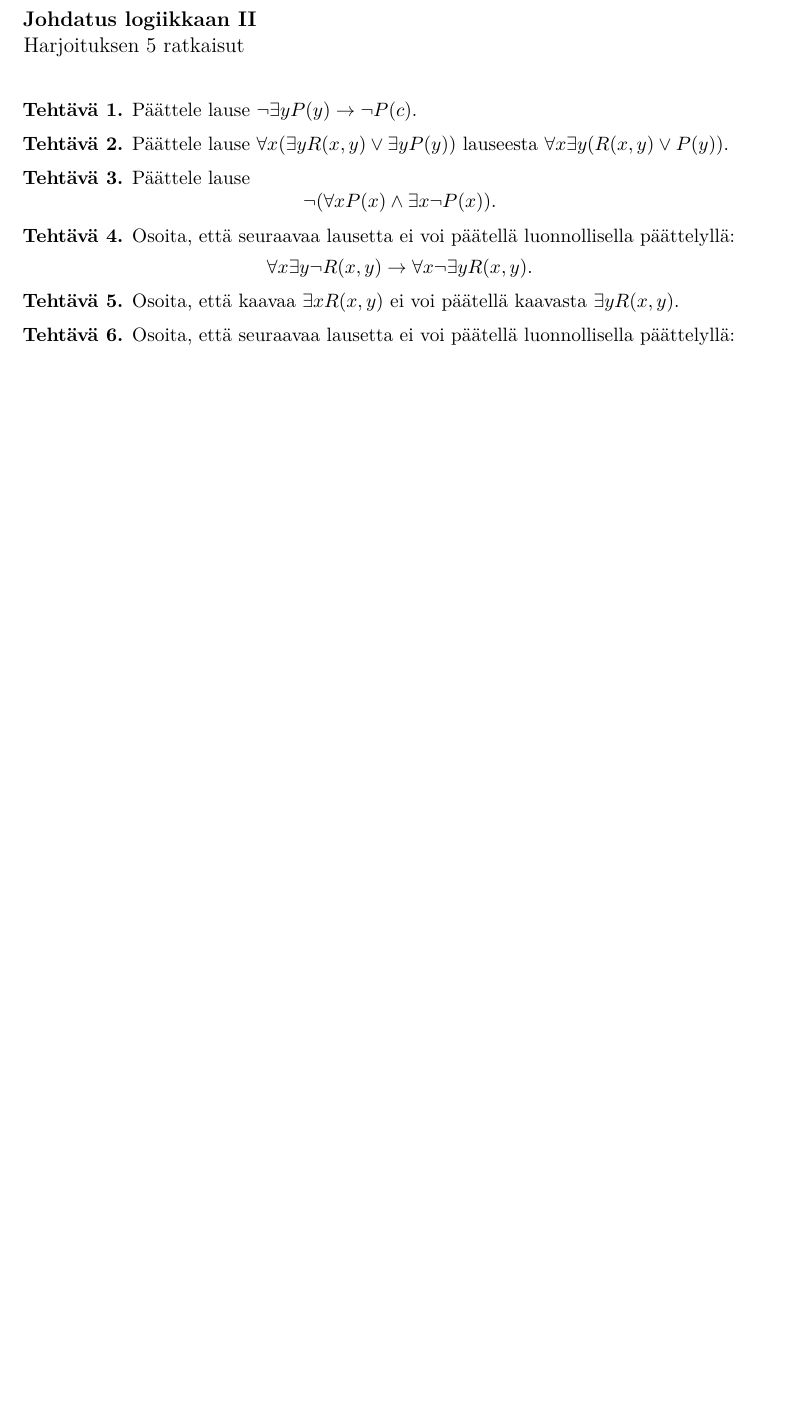
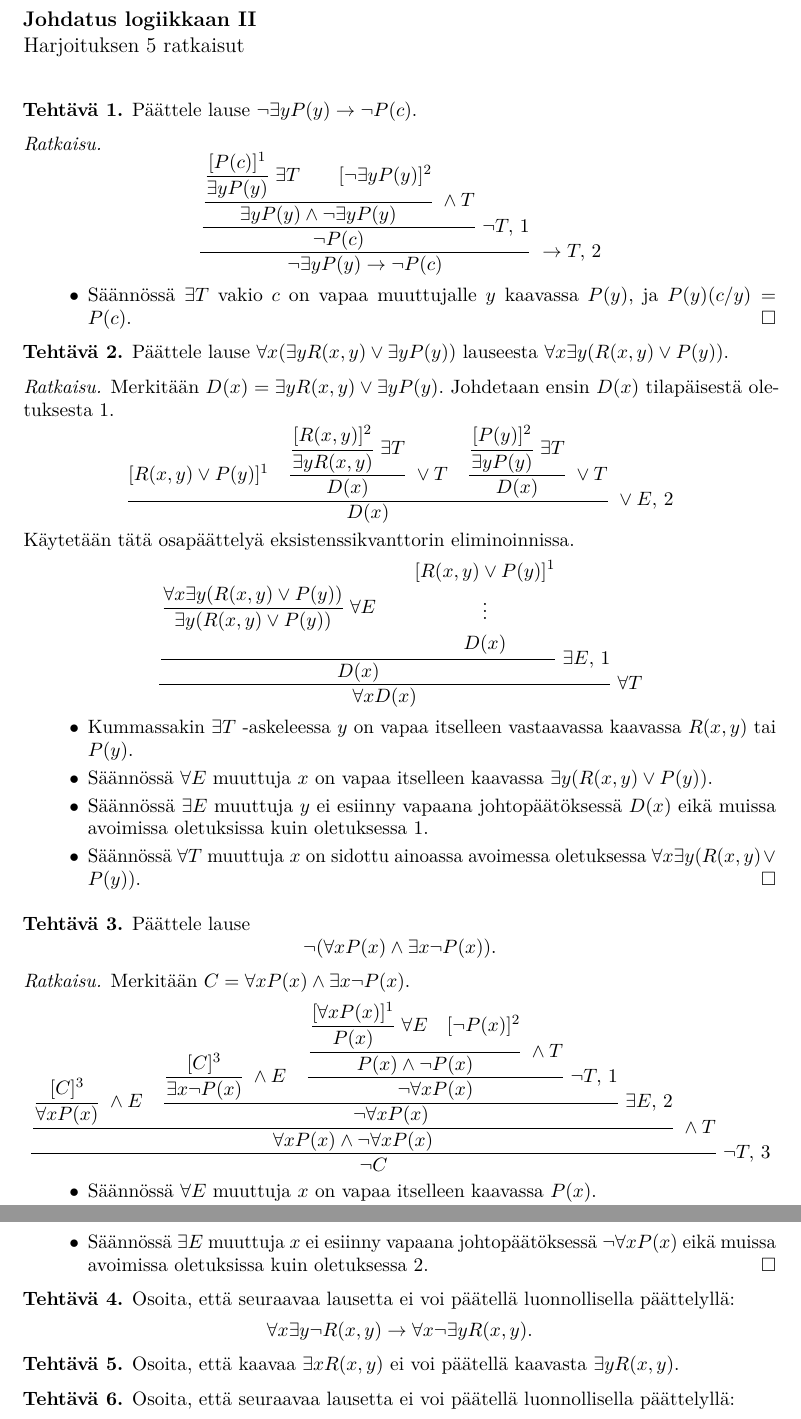
Before and after one commit to japiirainen/uni-notes, a LaTeX problem sheet (logic-2/logic-2-exercise-05.tex): part of the page before the commit and two parts of pages 1 and 2 of 2 after it, the two joined at a grey line, cut so that both start at the same text, the shorter picture padded with empty space. Compiled offline with pdfLaTeX.

Commit message:
feat: add solutions to first 3 logic exercises

```diff
--- a/logic-2/logic-2-exercise-05.tex
+++ b/logic-2/logic-2-exercise-05.tex
@@ -16,17 +16,106 @@
   Päättele lause \(\neg\exists yP(y) \to \neg P(c)\).
 \end{exercise}
 
+\begin{solution}
+  \[
+    \dfrac{
+      \dfrac{
+        \dfrac{
+          \dfrac{[P(c)]^1}{\exists yP(y)}\;\exists T
+          \qquad [\neg\exists yP(y)]^2
+        }{\exists yP(y)\land\neg\exists yP(y)}\;\land T
+      }{\neg P(c)}\;\neg T,\,1
+    }{\neg\exists yP(y)\to\neg P(c)}\;\to T,\,2
+  \]
+  \begin{itemize}
+    \item Säännössä \(\exists T\) vakio \(c\) on vapaa muuttujalle \(y\)
+      kaavassa \(P(y)\), ja \(P(y)(c/y)=P(c)\).\qedhere
+  \end{itemize}
+\end{solution}
+
 \begin{exercise}
   Päättele lause \(\forall x(\exists yR(x,y) \lor \exists yP(y))\)
   lauseesta \(\forall x\exists y(R(x,y) \lor P(y))\).
 \end{exercise}
 
+\begin{solution}
+  Merkitään \(D(x)=\exists yR(x,y)\lor\exists yP(y)\).
+  Johdetaan ensin \(D(x)\) tilapäisestä oletuksesta \(1\).
+  \[
+    \dfrac{
+      [R(x,y)\lor P(y)]^1
+      \quad
+      \dfrac{\dfrac{[R(x,y)]^2}{\exists yR(x,y)}\;\exists T}
+      {D(x)}\;\lor T
+      \quad
+      \dfrac{\dfrac{[P(y)]^2}{\exists yP(y)}\;\exists T}
+      {D(x)}\;\lor T
+    }{D(x)}\;\lor E,\,2
+  \]
+  Käytetään tätä osapäättelyä eksistenssikvanttorin eliminoinnissa.
+  \[
+    \dfrac{
+      \dfrac{
+        \dfrac{\forall x\exists y(R(x,y)\lor P(y))}
+        {\exists y(R(x,y)\lor P(y))}\;\forall E
+        \qquad
+        \begin{gathered}
+          [R(x,y)\lor P(y)]^1 \\
+          \vdots \\
+          D(x)
+        \end{gathered}
+      }{D(x)}\;\exists E,\,1
+    }{\forall xD(x)}\;\forall T
+  \]
+  \begin{itemize}
+    \item Kummassakin \(\exists T\) -askeleessa \(y\) on vapaa itselleen
+      vastaavassa kaavassa \(R(x,y)\) tai \(P(y)\).
+    \item Säännössä \(\forall E\) muuttuja \(x\) on vapaa itselleen
+      kaavassa \(\exists y(R(x,y)\lor P(y))\).
+    \item Säännössä \(\exists E\) muuttuja \(y\) ei esiinny vapaana
+      johtopäätöksessä \(D(x)\) eikä muissa avoimissa oletuksissa kuin
+      oletuksessa \(1\).
+    \item Säännössä \(\forall T\) muuttuja \(x\) on sidottu ainoassa
+      avoimessa oletuksessa \(\forall x\exists y(R(x,y)\lor P(y))\).\qedhere
+  \end{itemize}
+\end{solution}
+
+\pagebreak[3]
 \begin{exercise}
   Päättele lause
   \[
     \neg(\forall xP(x) \land \exists x\neg P(x)).
   \]
 \end{exercise}
+
+\begin{solution}
+  Merkitään \(C=\forall xP(x)\land\exists x\neg P(x)\).
+  \[
+    \dfrac{
+      \dfrac{
+        \dfrac{[C]^3}{\forall xP(x)}\;\land E
+        \quad
+        \dfrac{
+          \dfrac{[C]^3}{\exists x\neg P(x)}\;\land E
+          \quad
+          \dfrac{
+            \dfrac{
+              \dfrac{[\forall xP(x)]^1}{P(x)}\;\forall E
+              \quad [\neg P(x)]^2
+            }{P(x)\land\neg P(x)}\;\land T
+          }{\neg\forall xP(x)}\;\neg T,\,1
+        }{\neg\forall xP(x)}\;\exists E,\,2
+      }{\forall xP(x)\land\neg\forall xP(x)}\;\land T
+    }{\neg C}\;\neg T,\,3
+  \]
+  \begin{itemize}
+    \item Säännössä \(\forall E\) muuttuja \(x\) on vapaa itselleen
+      kaavassa \(P(x)\).
+    \item Säännössä \(\exists E\) muuttuja \(x\) ei esiinny vapaana
+      johtopäätöksessä \(\neg\forall xP(x)\) eikä muissa avoimissa
+      oletuksissa kuin oletuksessa \(2\).\qedhere
+  \end{itemize}
+\end{solution}
 
 \begin{exercise}
   Osoita, että seuraavaa lausetta ei voi päätellä luonnollisella päättelyllä:
```
Also changed, not shown: logic-2/logic-2-exercise-05.pdf.
